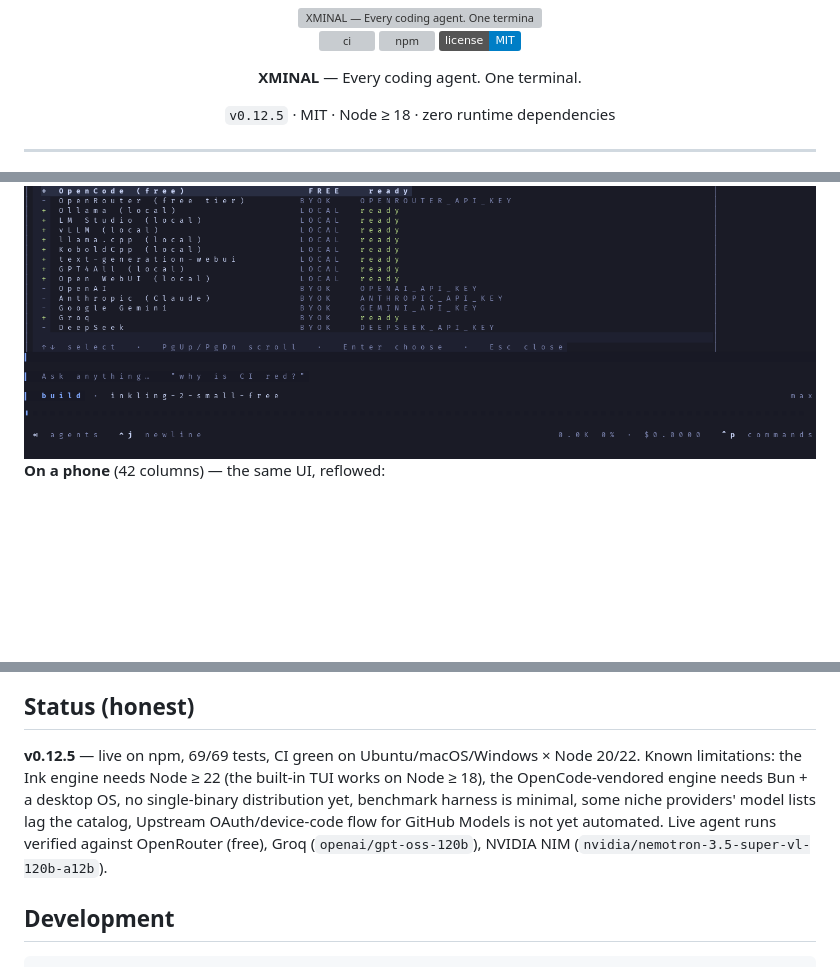
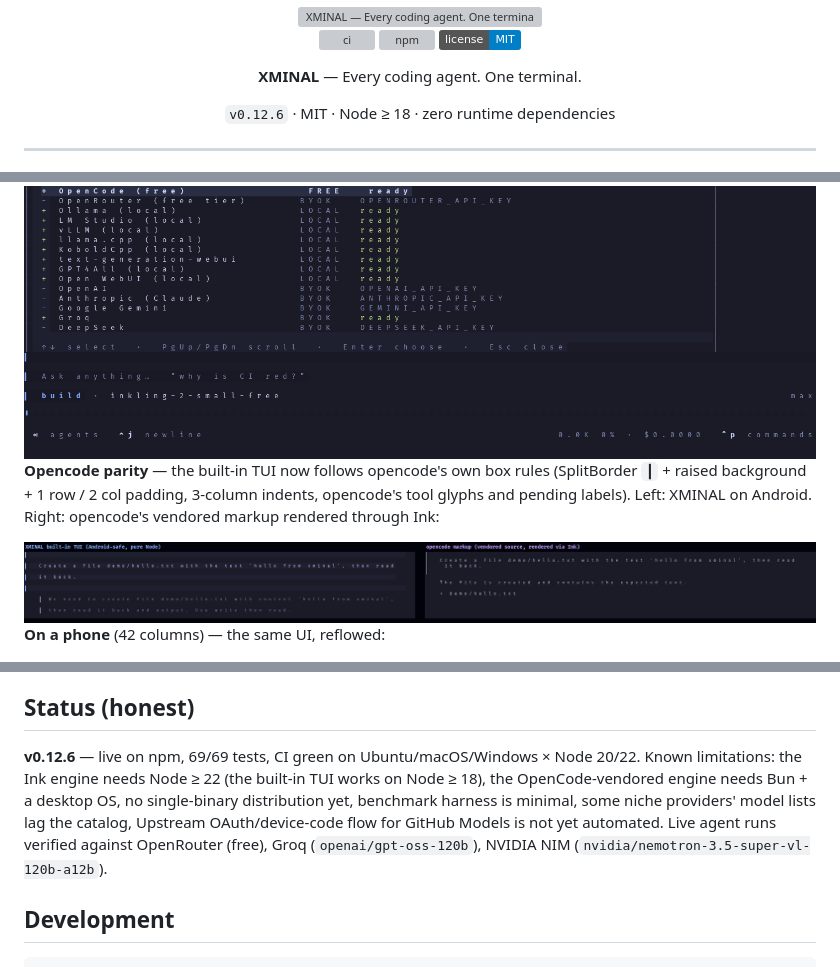
Before and after one commit to quitsaurabhverma2008-sketch/xminal, a Markdown page: README.md, 3 parts joined by grey strips. GitHub-like rendering; pictures changed too: assets/opencode-parity.png (added); badges without logos; blank space fills up the shorter version; grey boxes are pictures that could not be loaded.

```diff
--- a/README.md
+++ b/README.md
@@ -8,7 +8,7 @@
 
 **XMINAL** — Every coding agent. One terminal.
 
-`v0.12.5` · MIT · Node ≥ 18 · zero runtime dependencies
+`v0.12.6` · MIT · Node ≥ 18 · zero runtime dependencies
 
 </div>
 
@@ -73,6 +73,10 @@ canvas renderer, so the animation above is a real render of the page, not a mock
 **Provider wizard** — pick → paste key (masked) → live validation → save:
 
 <img src="assets/screenshot-provider-wizard.png" width="900" alt="XMINAL provider connect wizard" />
+
+**Opencode parity** — the built-in TUI now follows opencode's own box rules (SplitBorder `┃` + raised background + 1 row / 2 col padding, 3-column indents, opencode's tool glyphs and pending labels). Left: XMINAL on Android. Right: opencode's vendored markup rendered through Ink:
+
+<img src="assets/opencode-parity.png" width="900" alt="XMINAL built-in TUI next to opencode's own markup" />
 
 **On a phone** (42 columns) — the same UI, reflowed:
 
@@ -276,7 +280,7 @@ Or directly: **[github.com/quitsaurabhverma2008-sketch/xminal/issues/new](https:
 
 ## Status (honest)
 
-**v0.12.5** — live on npm, 69/69 tests, CI green on Ubuntu/macOS/Windows × Node 20/22. Known limitations: the Ink engine needs Node ≥ 22 (the built-in TUI works on Node ≥ 18), the OpenCode-vendored engine needs Bun + a desktop OS, no single-binary distribution yet, benchmark harness is minimal, some niche providers' model lists lag the catalog, Upstream OAuth/device-code flow for GitHub Models is not yet automated. Live agent runs verified against OpenRouter (free), Groq (`openai/gpt-oss-120b`), NVIDIA NIM (`nvidia/nemotron-3.5-super-vl-120b-a12b`).
+**v0.12.6** — live on npm, 69/69 tests, CI green on Ubuntu/macOS/Windows × Node 20/22. Known limitations: the Ink engine needs Node ≥ 22 (the built-in TUI works on Node ≥ 18), the OpenCode-vendored engine needs Bun + a desktop OS, no single-binary distribution yet, benchmark harness is minimal, some niche providers' model lists lag the catalog, Upstream OAuth/device-code flow for GitHub Models is not yet automated. Live agent runs verified against OpenRouter (free), Groq (`openai/gpt-oss-120b`), NVIDIA NIM (`nvidia/nemotron-3.5-super-vl-120b-a12b`).
 
 ## Development
 
```
Also changed, not shown: CHANGELOG.md (+19 -0 lines), assets/screenshot-opencode-box.png (added), 7 other files.
